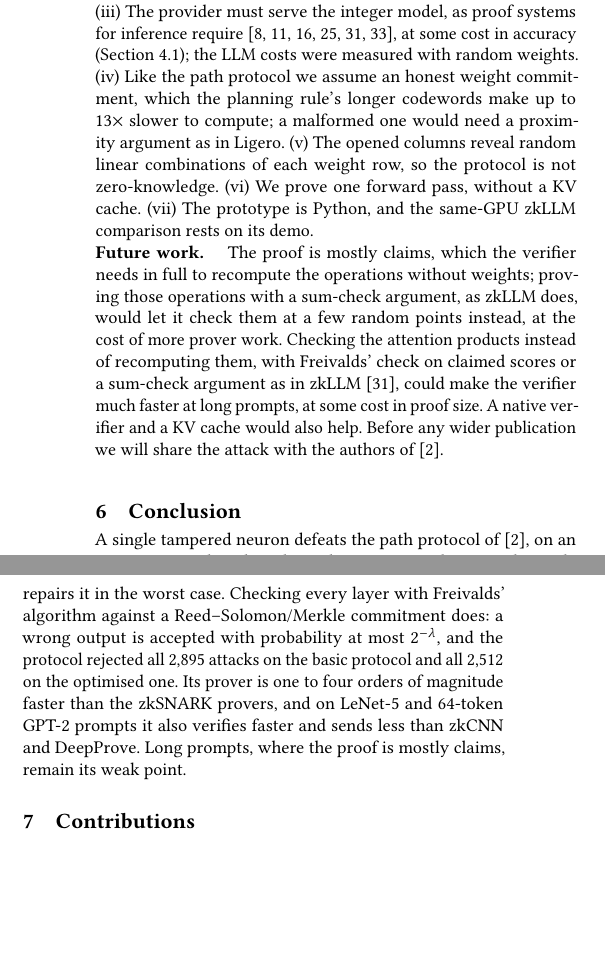
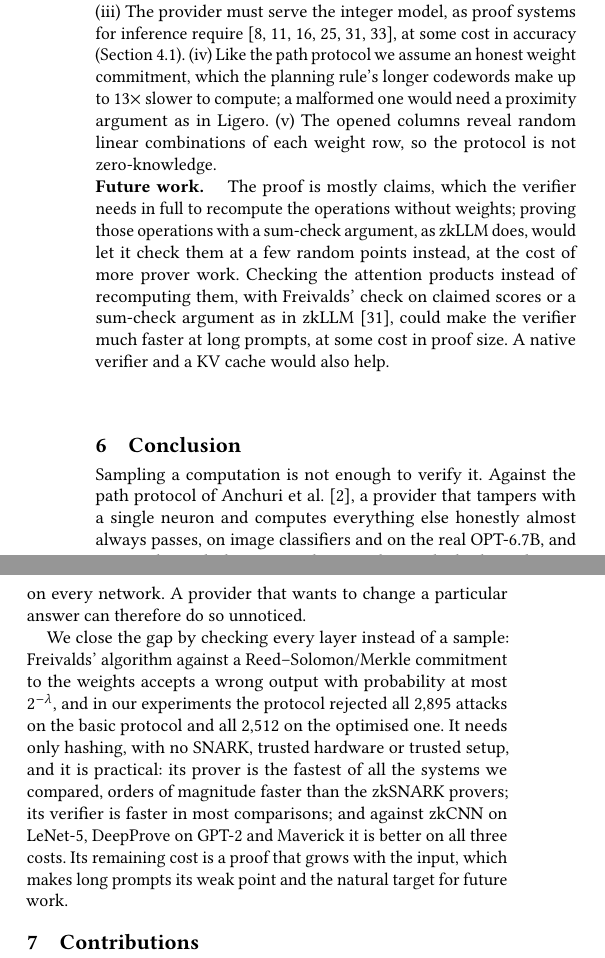
Before and after one commit to flikhamud45/amina-project, a LaTeX paper (report/main.tex): two parts of the columns of page 8 of 9, joined at a grey line, cut so that both start at the same text, the shorter picture padded with empty space. Compiled offline with pdfLaTeX.

Commit message:
paper: rewrite the Conclusion; fix the bold subsubsection heads
Conclusion: first the problem (one tampered neuron passes Anchuri et al.'s path
protocol almost always, and no sampling rule fixes it on every network), then the
defence (every layer checked by Freivalds against a Reed-Solomon/Merkle commitment,
2^-lambda soundness, all attacks rejected) and why it is good relative to the others
(fastest prover, verifier faster in most comparisons, better on all three costs
against zkCNN, DeepProve and Maverick; the cost is a proof that grows with the input).

Also the user's edits: \subsubsection{\textbf{...}} for Costs and Optimisations (the
\textbf{\subsubsection{...}} form dropped the headings), Limitation (iii) without the
random-weights clause, Limitations (vi)-(vii) commented out, and the disclosure
sentence removed from Future work.

Co-Authored-By: Claude Opus 5.5 <noreply@anthropic.com>

```diff
--- a/report/main.tex
+++ b/report/main.tex
@@ -837,11 +837,11 @@ zkLLM's}. (iii)~The provider must serve the integer model,
 % Sec. 5.5 (withheld: excluded_cells.csv; placeholders: basic). Measured: 1.1x faster than zkLLM's
 % on OPT-125M, 2.9x slower on OPT-1.3B
 as proof systems for inference require~\cite{safetynets,slalom,zkcnn,zen,zkml,zkllm}, at some cost
-in accuracy (Section~\ref{sec:setup}); the LLM costs were measured with random weights. (iv)~Like the path protocol we assume an honest weight commitment, which the
+in accuracy (Section~\ref{sec:setup}). (iv)~Like the path protocol we assume an honest weight commitment, which the
 planning rule's longer codewords make up to 13$\times$ slower to compute; a malformed one would need a proximity
 argument as in Ligero. (v)~The opened columns reveal random linear combinations of each weight
-row, so the protocol is not zero-knowledge. (vi)~We prove one forward pass, without a KV cache.
-(vii)~The prototype is Python, and the same-GPU zkLLM comparison rests on its demo.
+row, so the protocol is not zero-knowledge.
+% (vi)~We prove one forward pass, without a KV cache. (vii)~The prototype is Python, and the same-GPU zkLLM comparison rests on its demo.
 
 \para{Future work.} The proof is mostly claims, which the verifier needs in full to recompute the
 operations without weights; proving those operations with a sum-check argument, as zkLLM does,
@@ -849,19 +849,25 @@ would let it check them at a few random points instead, at the cost of more prov
 recomputing them, with Freivalds' check on claimed scores or a sum-check argument as in
 zkLLM~\cite{zkllm}, could make the verifier much faster at long prompts, at some cost in proof
 size. A native verifier and a KV cache would also
-help. Before
-any wider publication we will share the attack with the authors of~\cite{anchuri2026verifiable}.
+help.
 
 % =====================================================================================
 \section{Conclusion}
-A single tampered neuron defeats the path protocol of~\cite{anchuri2026verifiable}, on an MNIST
-network and on the real OPT-6.7B, and no sampling rule repairs it in the worst case. Checking every
-layer with Freivalds' algorithm against a Reed--Solomon/Merkle commitment does: a wrong output is
-accepted with probability at most $2^{-\lambda}$, and the protocol rejected all \NAttacks{}
-attacks on the basic protocol and all \OptNAttacks{} on the optimised one.
-Its prover is one to four orders of magnitude faster than the zkSNARK provers, and on LeNet-5 and
-64-token GPT-2 prompts it also verifies faster and sends less than zkCNN and DeepProve. Long prompts, where the proof is mostly claims, remain its
-weak point.
+Sampling a computation is not enough to verify it. Against the path protocol of Anchuri
+et al.~\cite{anchuri2026verifiable}, a provider that tampers with a single neuron and computes
+everything else honestly almost always passes, on image classifiers and on the real OPT-6.7B, and
+no sampling rule, however it chooses where to look, closes this gap on every network. A provider
+that wants to change a particular answer can therefore do so unnoticed.
+
+We close the gap by checking every layer instead of a sample: Freivalds' algorithm against a
+Reed--Solomon/Merkle commitment to the weights accepts a wrong output with probability at most
+$2^{-\lambda}$, and in our experiments the protocol rejected all \NAttacks{} attacks on the basic
+protocol and all \OptNAttacks{} on the optimised one. It needs only hashing, with no SNARK, trusted
+hardware or trusted setup, and it is practical: its prover is the fastest of all the systems we
+compared, orders of magnitude faster than the zkSNARK provers; its verifier is faster in most
+comparisons; and against zkCNN on LeNet-5, DeepProve on GPT-2 and Maverick it is better on all
+three costs. Its remaining cost is a proof that grows with the input, which makes long prompts its
+weak point and the natural target for future work.
 
 % =====================================================================================
 \section{Contributions}
```
Also changed, not shown: report/main.pdf, report/main.tex (4 more changed lines).
